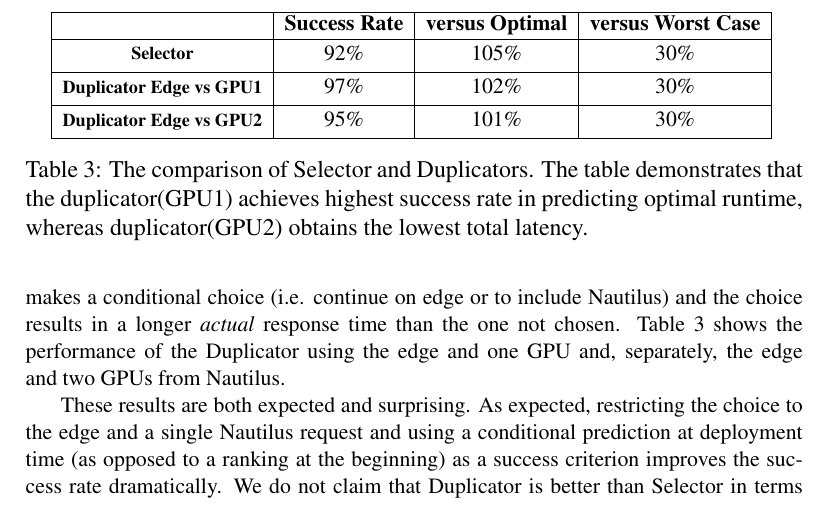
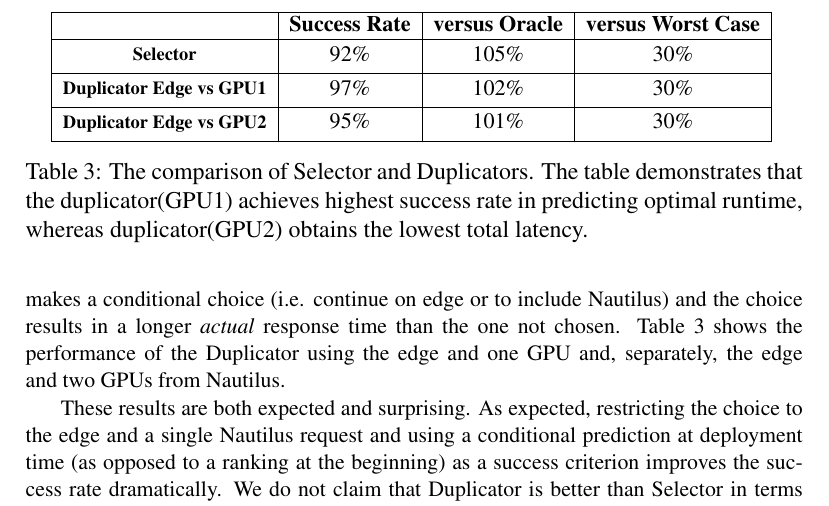
Before and after one commit to MAYHEM-Lab/STOIC_SPE_Paper, a LaTeX paper (paper.tex, which reads tables/duplicator.tex): part of page 18 of 25, cut so that both start at the same text. Compiled offline with pdfLaTeX.

Commit message:
mz - Update Table 3 column

```diff
--- a/tables/duplicator.tex
+++ b/tables/duplicator.tex
@@ -2,7 +2,7 @@
 %\resizebox{\columnwidth}{!}{
 \begin{tabular}{|c|c|c|c|}
 \hline
-& \textbf{Success Rate} & \textbf{versus Optimal}  & \textbf{versus Worst Case}\\
+& \textbf{Success Rate} & \textbf{versus Oracle}  & \textbf{versus Worst Case}\\
 \hline
 \thead{\textbf{Selector}}  & 92\% & 105\% & 30\%\\
 \hline
```
